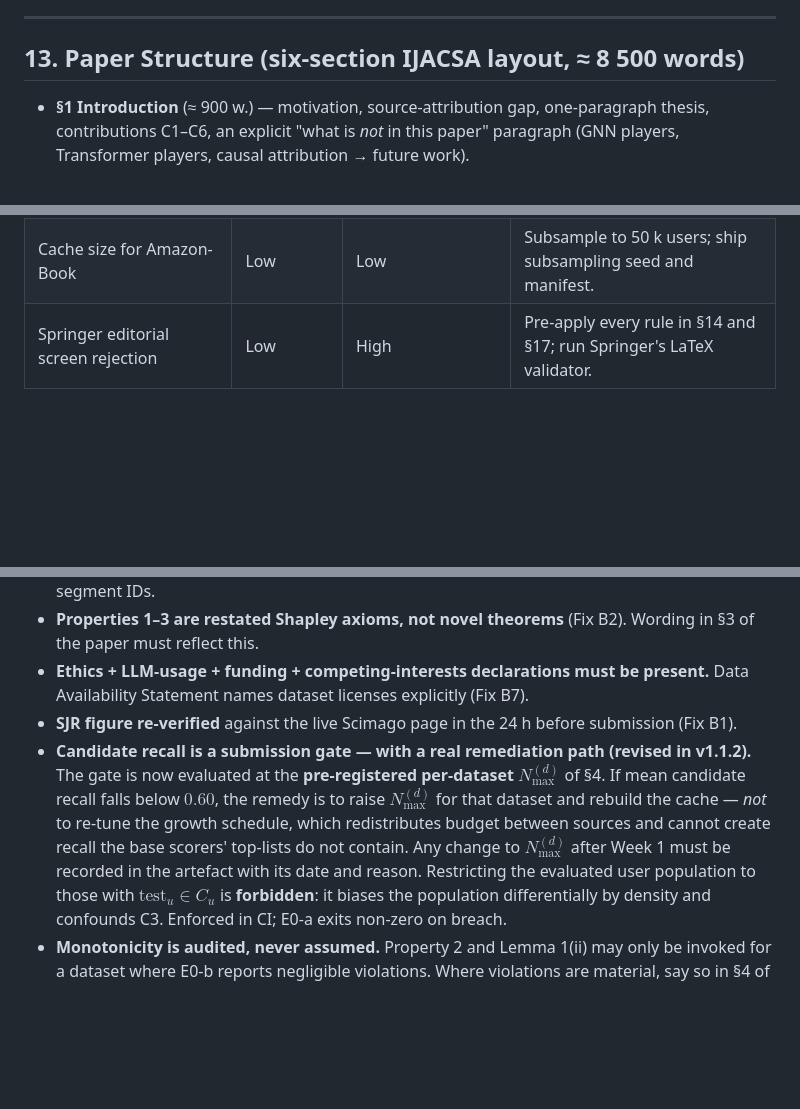
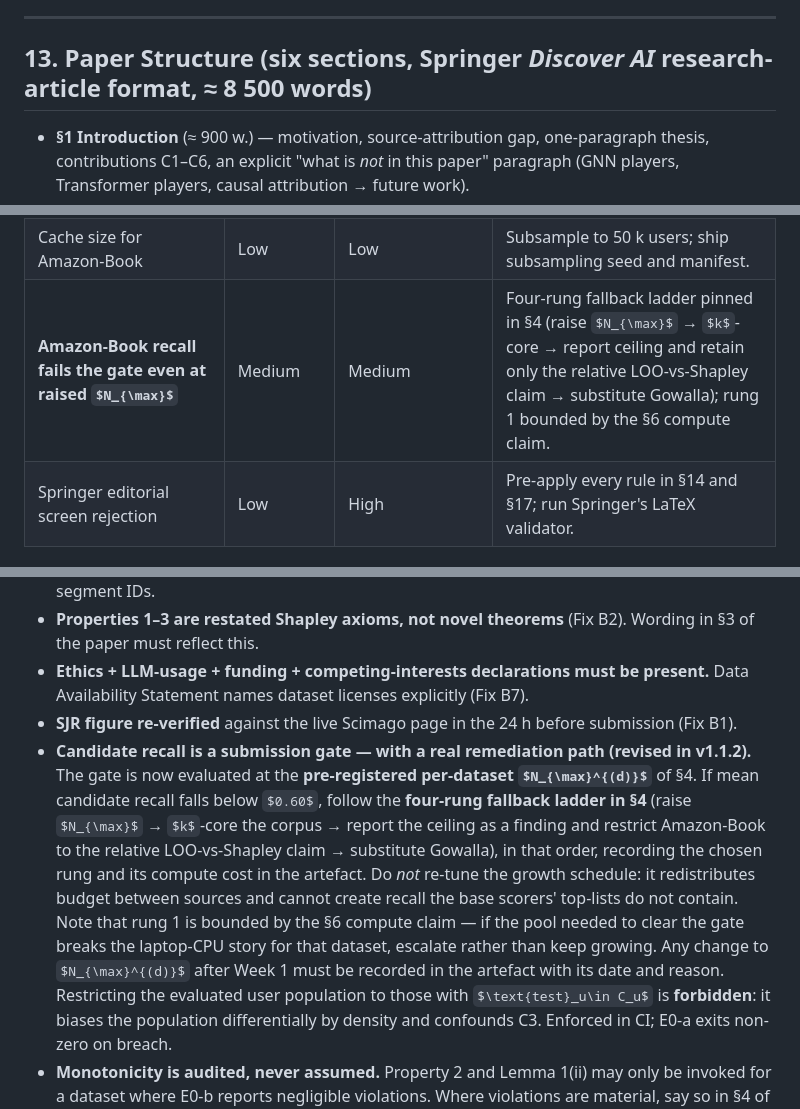
Before and after one commit to mouadlouhichi/signalshap-code, a Markdown page: implementation_spec_v1.1.2.md, 3 parts joined by grey strips. Rendered like a GitHub page; some formulas as TeX source; blank space fills up the shorter version.

```diff
--- a/implementation_spec_v1.1.2.md
+++ b/implementation_spec_v1.1.2.md
@@ -293,7 +302,7 @@ The characteristic function $v(S)$ remains **fixed-candidate within $C_u$** —
 
 ---
 
-## 13. Paper Structure (six-section IJACSA layout, ≈ 8 500 words)
+## 13. Paper Structure (six sections, Springer *Discover AI* research-article format, ≈ 8 500 words)
 
 - **§1 Introduction** (≈ 900 w.) — motivation, source-attribution gap, one-paragraph thesis, contributions C1–C6, an explicit "what is *not* in this paper" paragraph (GNN players, Transformer players, causal attribution → future work).
 - **§2 Literature Review** (≈ 1 400 w.) — hybrid recommenders; feature-level XAI (SHAP, LIME, IG) and why source-level Shapley is a different game; ablation practice; cooperative-game applications in ML; DyHuCoG cited only as motivation.
@@ -426,6 +435,7 @@ signalshap/
 | Reviewer questions "zero cost" fusion claim | (mitigated) | Would have been medium | Wording now "negligible ($O(1)$ segment-lookup)" (Fix B6). |
 | Reviewer questions "laptop CPU" claim | (mitigated) | Would have been medium | Claim narrowed to the Shapley computation and cached-score refits (Fix B4); base-scorer training uses a single GPU one time (§6). |
 | Cache size for Amazon-Book | Low | Low | Subsample to 50 k users; ship subsampling seed and manifest. |
+| **Amazon-Book recall fails the gate even at raised $N_{\max}$** | Medium | Medium | Four-rung fallback ladder pinned in §4 (raise $N_{\max}$ → $k$-core → report ceiling and retain only the relative LOO-vs-Shapley claim → substitute Gowalla); rung 1 bounded by the §6 compute claim. |
 | Springer editorial screen rejection | Low | High | Pre-apply every rule in §14 and §17; run Springer's LaTeX validator. |
 
 ---
@@ -467,7 +477,7 @@ signalshap/
 - **Properties 1–3 are restated Shapley axioms, not novel theorems** (Fix B2). Wording in §3 of the paper must reflect this.
 - **Ethics + LLM-usage + funding + competing-interests declarations must be present.** Data Availability Statement names dataset licenses explicitly (Fix B7).
 - **SJR figure re-verified** against the live Scimago page in the 24 h before submission (Fix B1).
-- **Candidate recall is a submission gate — with a real remediation path (revised in v1.1.2).** The gate is now evaluated at the **pre-registered per-dataset $N_{\max}^{(d)}$** of §4. If mean candidate recall falls below $0.60$, the remedy is to raise $N_{\max}^{(d)}$ for that dataset and rebuild the cache — *not* to re-tune the growth schedule, which redistributes budget between sources and cannot create recall the base scorers' top-lists do not contain. Any change to $N_{\max}^{(d)}$ after Week 1 must be recorded in the artefact with its date and reason. Restricting the evaluated user population to those with $\text{test}_u\in C_u$ is **forbidden**: it biases the population differentially by density and confounds C3. Enforced in CI; E0-a exits non-zero on breach.
+- **Candidate recall is a submission gate — with a real remediation path (revised in v1.1.2).** The gate is now evaluated at the **pre-registered per-dataset $N_{\max}^{(d)}$** of §4. If mean candidate recall falls below $0.60$, follow the **four-rung fallback ladder in §4** (raise $N_{\max}$ → $k$-core the corpus → report the ceiling as a finding and restrict Amazon-Book to the relative LOO-vs-Shapley claim → substitute Gowalla), in that order, recording the chosen rung and its compute cost in the artefact. Do *not* re-tune the growth schedule: it redistributes budget between sources and cannot create recall the base scorers' top-lists do not contain. Note that rung 1 is bounded by the §6 compute claim — if the pool needed to clear the gate breaks the laptop-CPU story for that dataset, escalate rather than keep growing. Any change to $N_{\max}^{(d)}$ after Week 1 must be recorded in the artefact with its date and reason. Restricting the evaluated user population to those with $\text{test}_u\in C_u$ is **forbidden**: it biases the population differentially by density and confounds C3. Enforced in CI; E0-a exits non-zero on breach.
 - **Monotonicity is audited, never assumed.** Property 2 and Lemma 1(ii) may only be invoked for a dataset where E0-b reports negligible violations. Where violations are material, say so in §4 of the paper and interpret negative $\varphi_g$ as substantive. `tests/test_property2_counterexample.py` must stay green — it encodes the fact that redundancy alone does *not* imply positive Shapley value.
 - **"Exact" always means "exact given the fitted $v$."** $v$ is estimated (ridge heads on a validation fold), so exactness is a property of the 32-coalition aggregation, not of the attribution end-to-end. Never write "no error"; write "no sampling error." Main-text $\varphi_g$ carries seed CIs.
 - **$\lambda$ is frozen, never tuned per coalition.** Per-coalition tuning is optimistic bias that grows with $|S|$ and would re-create the grand-coalition inflation v1.1 was cut to remove. E5-vi reports sensitivity; it does not select.
```
Also changed, not shown: other parts of implementation_spec_v1.1.2.md (+11 -2 lines).
